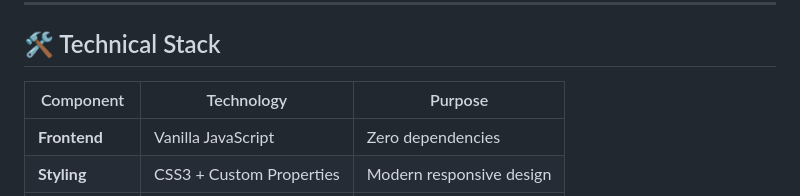
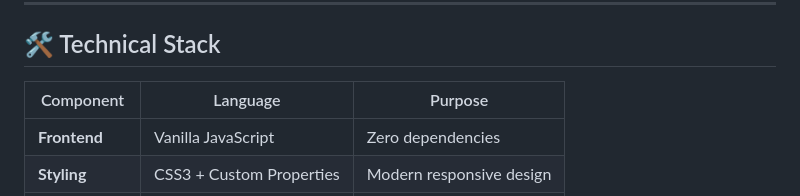
Before and after one commit to MatinHoseiny/ChesstensionOnline, a Markdown page: README.md, the part around the change. Drawn GitHub-style.

```diff
--- a/README.md
+++ b/README.md
@@ -72,7 +72,7 @@ git clone https://github.com/matinhoseiny/chesstentiononline.git
 
 ## 🛠️ Technical Stack
 
-| Component | Technology | Purpose |
+| Component | Language | Purpose |
 |-----------|------------|---------|
 | **Frontend** | Vanilla JavaScript | Zero dependencies |
 | **Styling** | CSS3 + Custom Properties | Modern responsive design |
```
